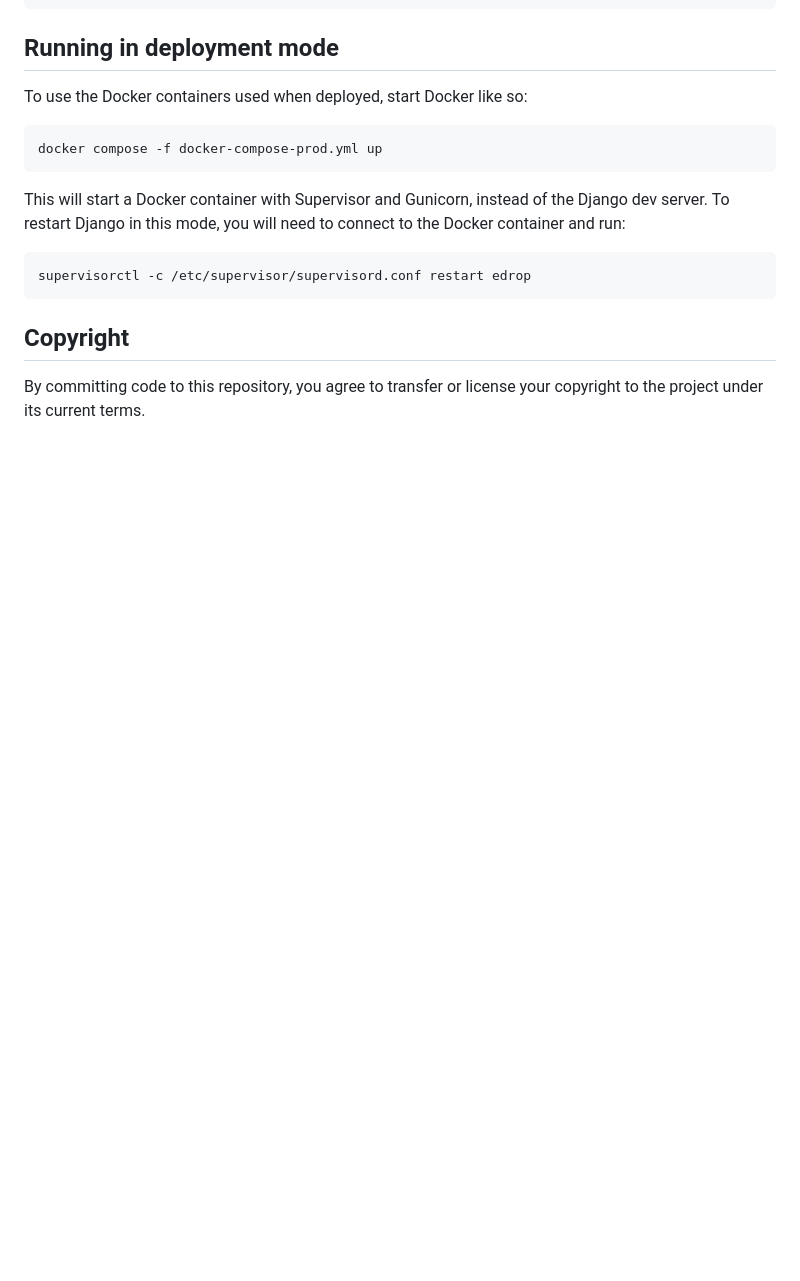
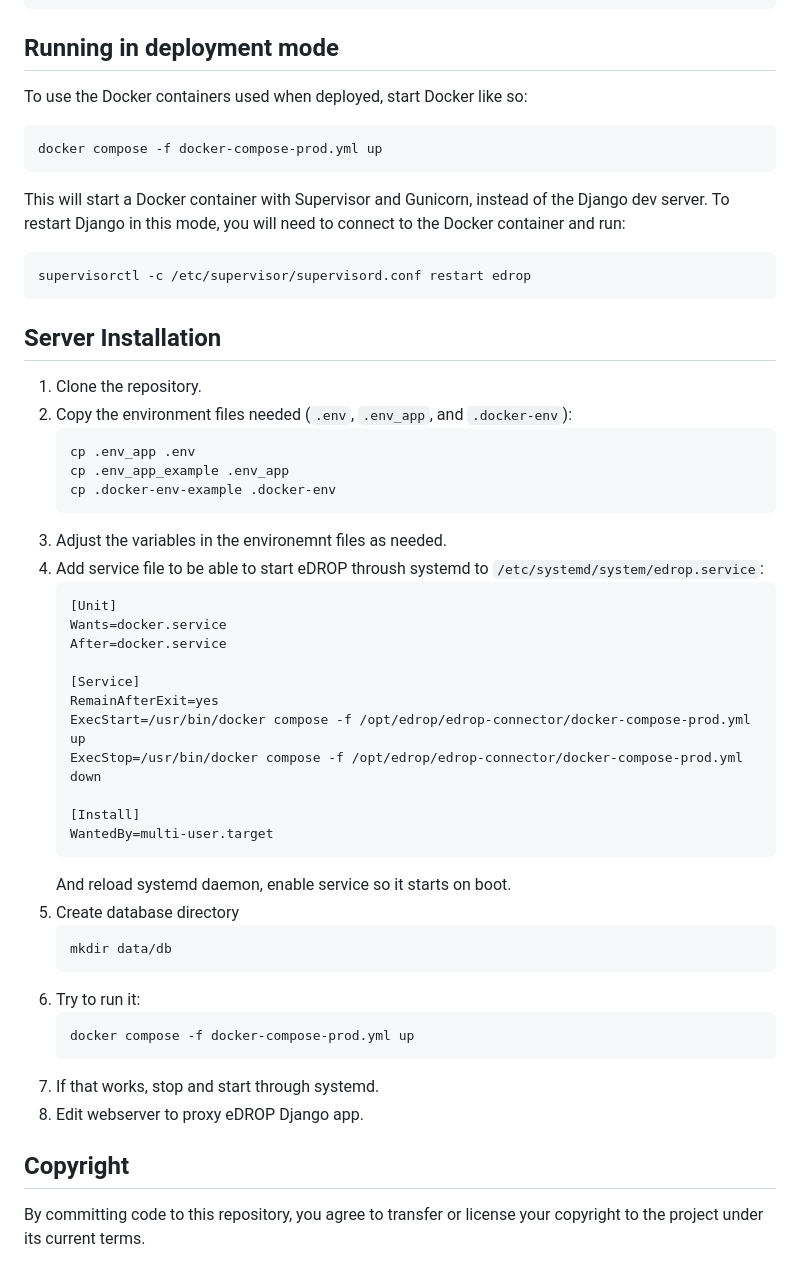
Before and after one commit to diging/edrop-connector, a Markdown page: README.md, the part around the change. Rendered like a GitHub page; blank space fills up the shorter version.

Commit message:
Added instructions how to set up production server.

````diff
--- a/README.md
+++ b/README.md
@@ -65,5 +65,41 @@ This will start a Docker container with Supervisor and Gunicorn, instead of the
 supervisorctl -c /etc/supervisor/supervisord.conf restart edrop
 ```
 
+## Server Installation
+
+1. Clone the repository.
+2. Copy the environment files needed (`.env`, `.env_app`, and `.docker-env`):
+   ```
+   cp .env_app .env
+   cp .env_app_example .env_app
+   cp .docker-env-example .docker-env
+   ```
+2. Adjust the variables in the environemnt files as needed.
+3. Add service file to be able to start eDROP throush systemd to `/etc/systemd/system/edrop.service`:
+   ```
+   [Unit]
+   Wants=docker.service
+   After=docker.service
+
+   [Service]
+   RemainAfterExit=yes
+   ExecStart=/usr/bin/docker compose -f /opt/edrop/edrop-connector/docker-compose-prod.yml up
+   ExecStop=/usr/bin/docker compose -f /opt/edrop/edrop-connector/docker-compose-prod.yml down
+
+   [Install]
+   WantedBy=multi-user.target
+   ```
+   And reload systemd daemon, enable service so it starts on boot.
+4. Create database directory
+   ```
+   mkdir data/db
+   ```
+5. Try to run it:
+   ```
+   docker compose -f docker-compose-prod.yml up
+   ```
+6. If that works, stop and start through systemd.
+7. Edit webserver to proxy eDROP Django app.
+
 ## Copyright
 By committing code to this repository, you agree to transfer or license your copyright to the project under its current terms.
````
